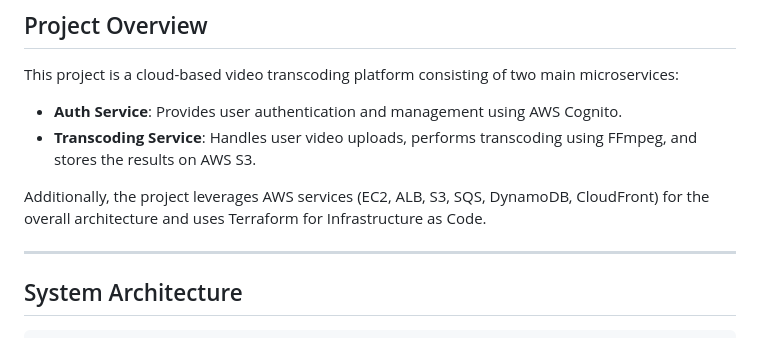
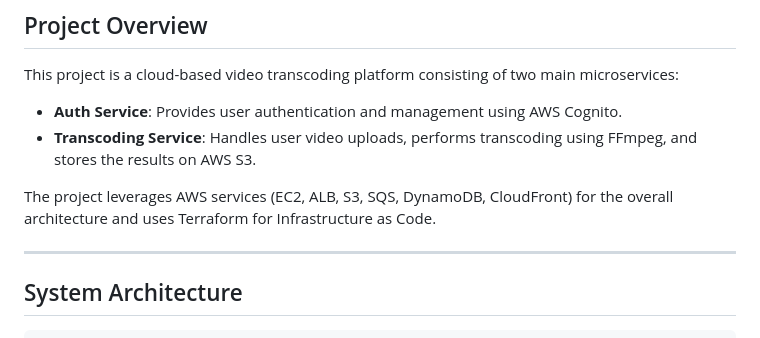
Before and after one commit to joannechou0801/Cloud-Based-Video-Transcoding-Platform, a Markdown page: README.md, the part around the change. Rendered like a GitHub page.

Commit message:
Update README files in Chinese and English

```diff
--- a/README.md
+++ b/README.md
@@ -7,7 +7,7 @@ This project is a cloud-based video transcoding platform consisting of two main
 * **Auth Service**: Provides user authentication and management using AWS Cognito.
 * **Transcoding Service**: Handles user video uploads, performs transcoding using FFmpeg, and stores the results on AWS S3.
 
-Additionally, the project leverages AWS services (EC2, ALB, S3, SQS, DynamoDB, CloudFront) for the overall architecture and uses Terraform for Infrastructure as Code.
+The project leverages AWS services (EC2, ALB, S3, SQS, DynamoDB, CloudFront) for the overall architecture and uses Terraform for Infrastructure as Code.
 
 ---
 
```
Also changed, not shown: README.zh-TW.md (+1 -1 lines).
